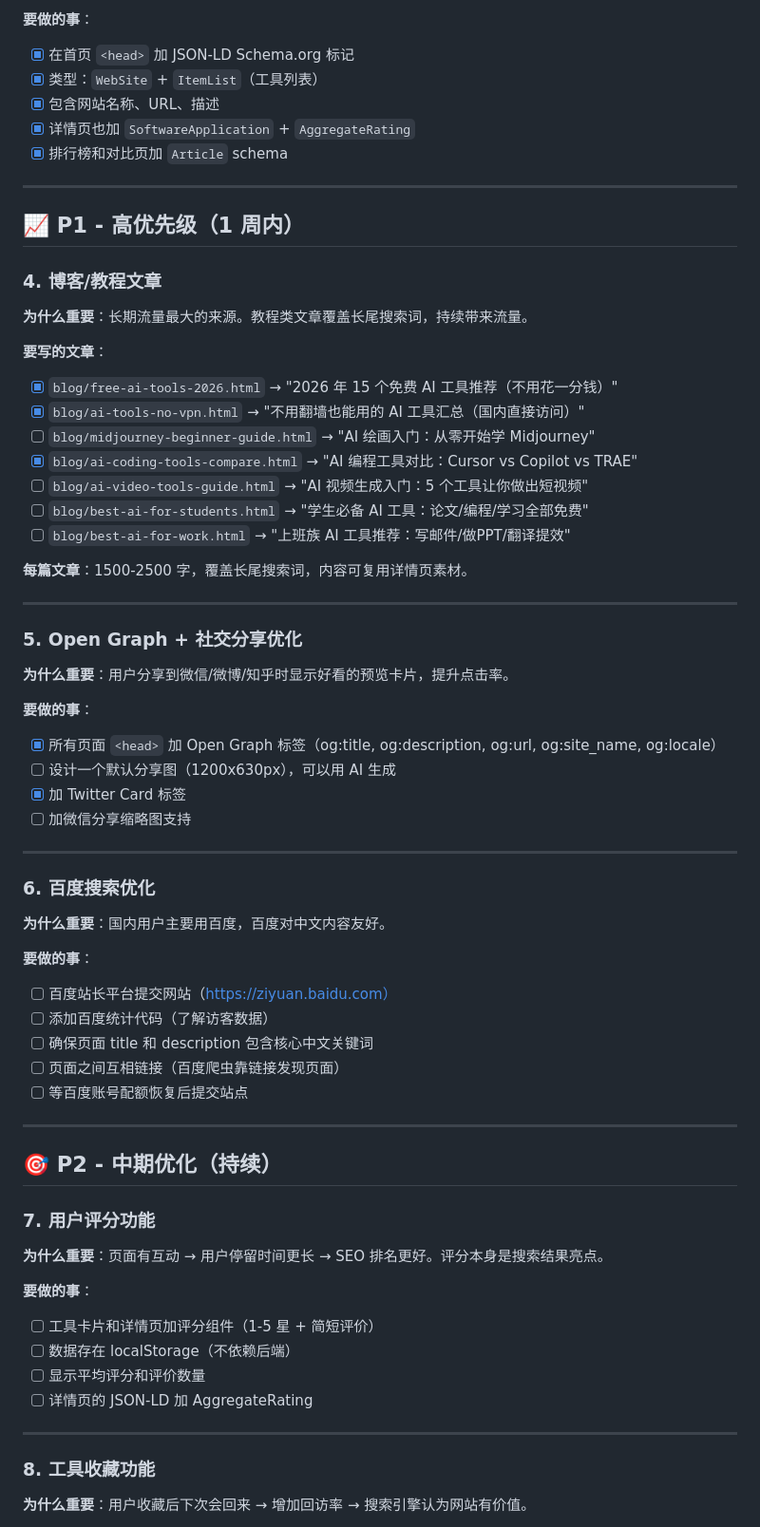
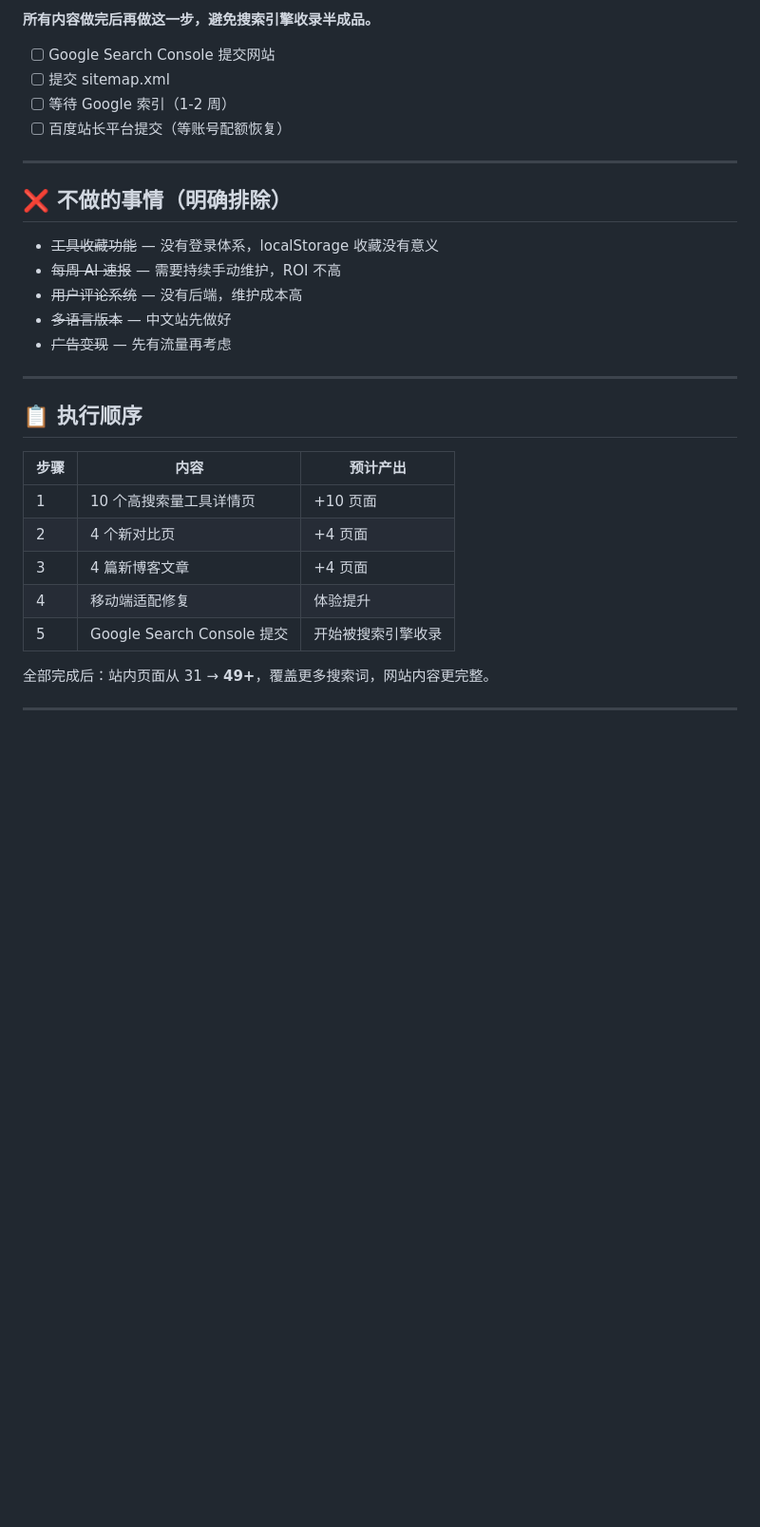
Before and after one commit to zjg112103/ai-tools-hub, a Markdown page: traffic-roadmap.md, the part around one of its changes. Shown at 95% size. Rendered like a GitHub page; blank space fills up the shorter version.

```diff
--- a/traffic-roadmap.md
+++ b/traffic-roadmap.md
@@ -57,67 +72,34 @@
 
-**要做的事**：
-- [x] 在首页 `<head>` 加 JSON-LD Schema.org 标记
-- [x] 类型：`WebSite` + `ItemList`（工具列表）
-- [x] 包含网站名称、URL、描述
-- [x] 详情页也加 `SoftwareApplication` + `AggregateRating`
-- [x] 排行榜和对比页加 `Article` schema
+**所有内容做完后再做这一步，避免搜索引擎收录半成品。**
+
+- [ ] Google Search Console 提交网站
+- [ ] 提交 sitemap.xml
+- [ ] 等待 Google 索引（1-2 周）
+- [ ] 百度站长平台提交（等账号配额恢复）
 
 ---
 
-## 📈 P1 - 高优先级（1 周内）
+## ❌ 不做的事情（明确排除）
 
-### 4. 博客/教程文章
-**为什么重要**：长期流量最大的来源。教程类文章覆盖长尾搜索词，持续带来流量。
-
-**要写的文章**：
-- [x] `blog/free-ai-tools-2026.html` → "2026 年 15 个免费 AI 工具推荐（不用花一分钱）"
-- [x] `blog/ai-tools-no-vpn.html` → "不用翻墙也能用的 AI 工具汇总（国内直接访问）"
-- [ ] `blog/midjourney-beginner-guide.html` → "AI 绘画入门：从零开始学 Midjourney"
-- [x] `blog/ai-coding-tools-compare.html` → "AI 编程工具对比：Cursor vs Copilot vs TRAE"
-- [ ] `blog/ai-video-tools-guide.html` → "AI 视频生成入门：5 个工具让你做出短视频"
-- [ ] `blog/best-ai-for-students.html` → "学生必备 AI 工具：论文/编程/学习全部免费"
-- [ ] `blog/best-ai-for-work.html` → "上班族 AI 工具推荐：写邮件/做PPT/翻译提效"
-
-**每篇文章**：1500-2500 字，覆盖长尾搜索词，内容可复用详情页素材。
+- ~~工具收藏功能~~ — 没有登录体系，localStorage 收藏没有意义
+- ~~每周 AI 速报~~ — 需要持续手动维护，ROI 不高
+- ~~用户评论系统~~ — 没有后端，维护成本高
+- ~~多语言版本~~ — 中文站先做好
+- ~~广告变现~~ — 先有流量再考虑
 
 ---
 
-### 5. Open Graph + 社交分享优化
-**为什么重要**：用户分享到微信/微博/知乎时显示好看的预览卡片，提升点击率。
+## 📋 执行顺序
 
-**要做的事**：
-- [x] 所有页面 `<head>` 加 Open Graph 标签（og:title, og:description, og:url, og:site_name, og:locale）
-- [ ] 设计一个默认分享图（1200x630px），可以用 AI 生成
-- [x] 加 Twitter Card 标签
-- [ ] 加微信分享缩略图支持
+| 步骤 | 内容 | 预计产出 |
+|------|------|---------|
+| 1 | 10 个高搜索量工具详情页 | +10 页面 |
+| 2 | 4 个新对比页 | +4 页面 |
+| 3 | 4 篇新博客文章 | +4 页面 |
+| 4 | 移动端适配修复 | 体验提升 |
+| 5 | Google Search Console 提交 | 开始被搜索引擎收录 |
+
+全部完成后：站内页面从 31 → **49+**，覆盖更多搜索词，网站内容更完整。
 
 ---
 
-### 6. 百度搜索优化
-**为什么重要**：国内用户主要用百度，百度对中文内容友好。
-
-**要做的事**：
-- [ ] 百度站长平台提交网站（https://ziyuan.baidu.com）
-- [ ] 添加百度统计代码（了解访客数据）
-- [ ] 确保页面 title 和 description 包含核心中文关键词
-- [ ] 页面之间互相链接（百度爬虫靠链接发现页面）
-- [ ] 等百度账号配额恢复后提交站点
-
----
-
-## 🎯 P2 - 中期优化（持续）
-
-### 7. 用户评分功能
-**为什么重要**：页面有互动 → 用户停留时间更长 → SEO 排名更好。评分本身是搜索结果亮点。
-
-**要做的事**：
-- [ ] 工具卡片和详情页加评分组件（1-5 星 + 简短评价）
-- [ ] 数据存在 localStorage（不依赖后端）
-- [ ] 显示平均评分和评价数量
-- [ ] 详情页的 JSON-LD 加 AggregateRating
-
----
-
-### 8. 工具收藏功能
-**为什么重要**：用户收藏后下次会回来 → 增加回访率 → 搜索引擎认为网站有价值。
-
```
Also changed, not shown: other parts of traffic-roadmap.md (+54 -148 lines).
